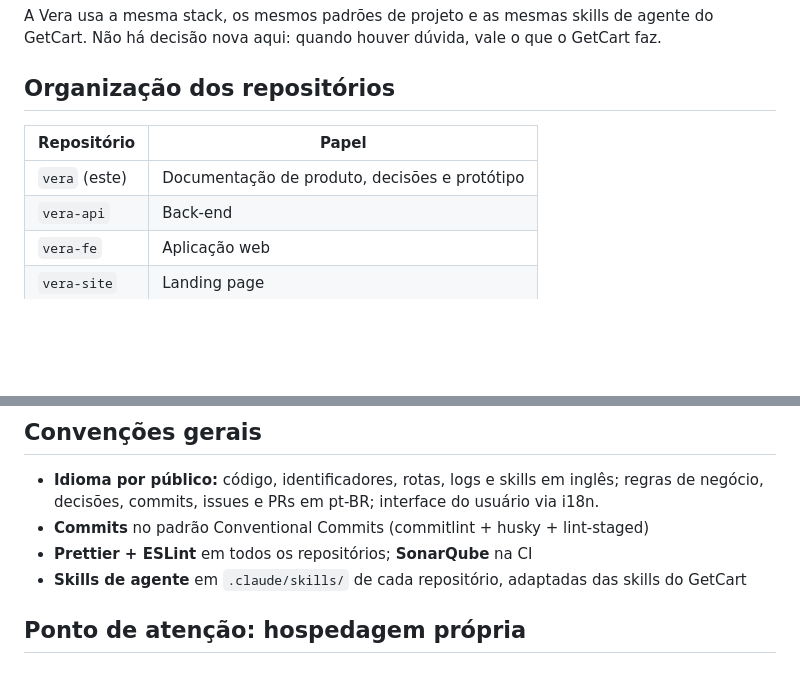
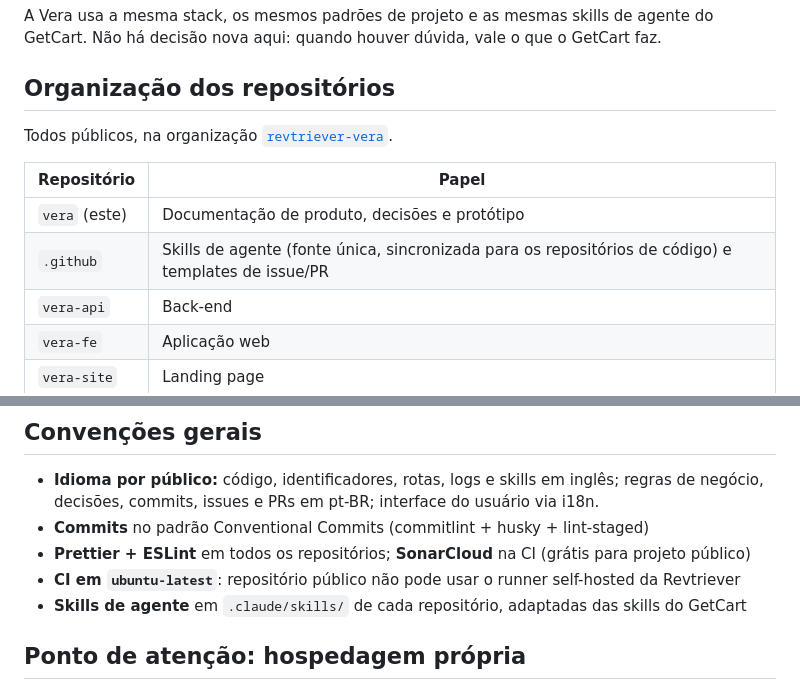
Before and after one commit to lucasroscoeoliveira/vera, a Markdown page: docs/stack.md, 2 parts joined by grey strips. GitHub-like rendering; blank space fills up the shorter version.

Commit message:
Stack: organização revtriever-vera, SonarCloud e runners hospedados
Co-Authored-By: Claude Opus 5.5 (1M context) <noreply@anthropic.com>

```diff
--- a/docs/stack.md
+++ b/docs/stack.md
@@ -4,9 +4,12 @@ A Vera usa a mesma stack, os mesmos padrões de projeto e as mesmas skills de ag
 
 ## Organização dos repositórios
 
+Todos públicos, na organização [`revtriever-vera`](https://github.com/revtriever-vera).
+
 | Repositório | Papel |
 | --- | --- |
 | `vera` (este) | Documentação de produto, decisões e protótipo |
+| `.github` | Skills de agente (fonte única, sincronizada para os repositórios de código) e templates de issue/PR |
 | `vera-api` | Back-end |
 | `vera-fe` | Aplicação web |
 | `vera-site` | Landing page |
@@ -49,7 +52,8 @@ Dois ambientes, como no GetCart: **dev** e **prod**. O de dev existe no código
 
 - **Idioma por público:** código, identificadores, rotas, logs e skills em inglês; regras de negócio, decisões, commits, issues e PRs em pt-BR; interface do usuário via i18n.
 - **Commits** no padrão Conventional Commits (commitlint + husky + lint-staged)
-- **Prettier + ESLint** em todos os repositórios; **SonarQube** na CI
+- **Prettier + ESLint** em todos os repositórios; **SonarCloud** na CI (grátis para projeto público)
+- **CI em `ubuntu-latest`**: repositório público não pode usar o runner self-hosted da Revtriever
 - **Skills de agente** em `.claude/skills/` de cada repositório, adaptadas das skills do GetCart
 
 ## Ponto de atenção: hospedagem própria
```
